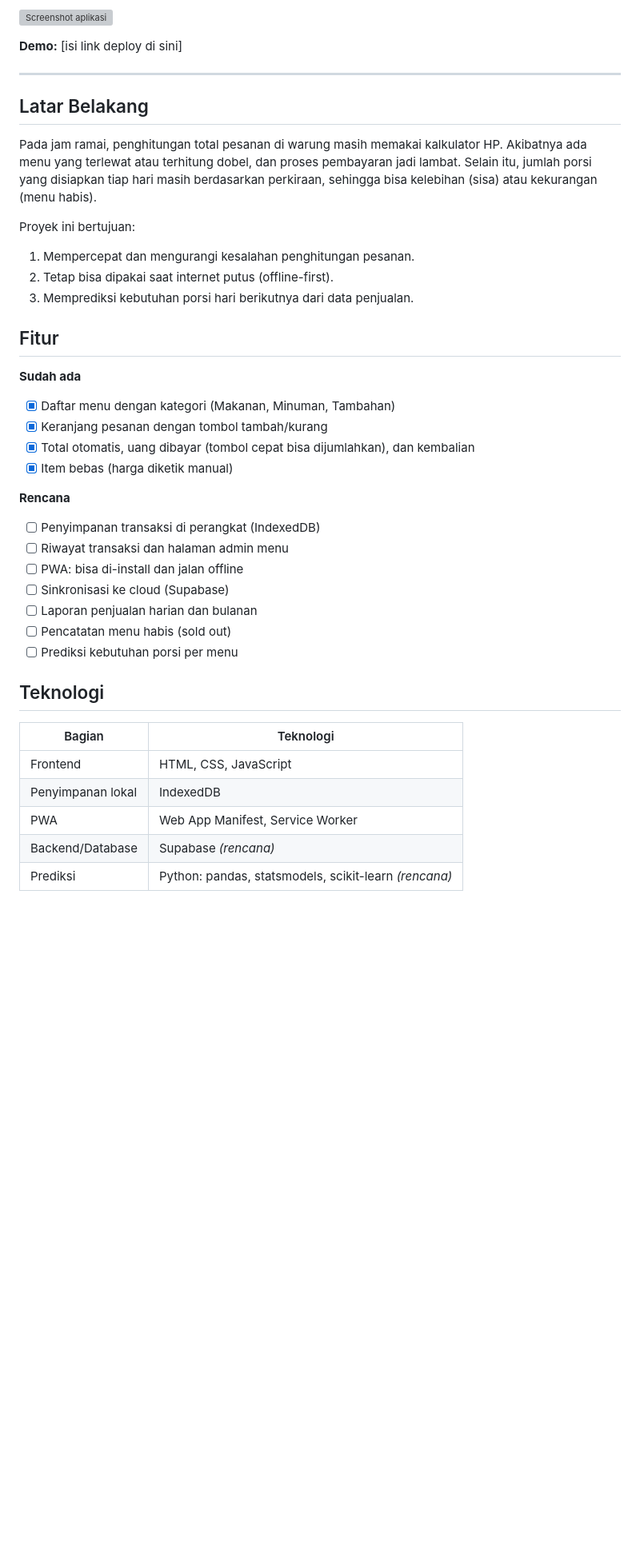
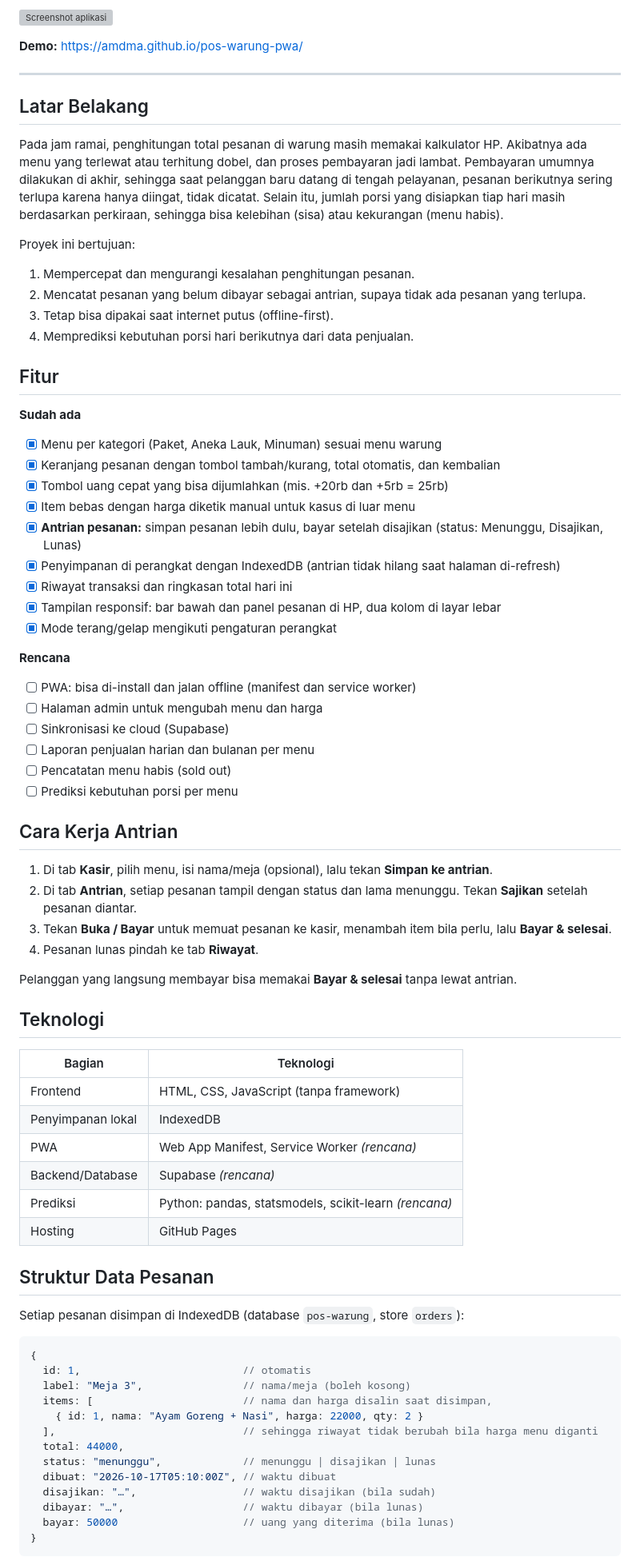
Before and after one commit to amdma/pos-warung-pwa, a Markdown page: README.md, the part around one of its changes. Shown at 80% size. Drawn GitHub-style; blank space fills up the shorter version; grey boxes are pictures that could not be loaded.

Commit message:
memperbarui status, roadmap, daftar fitur, cara kerja antrian, catatan pengembangan

````diff
--- a/README.md
+++ b/README.md
@@ -8,41 +7,77 @@ Sistem Point of Sale (kasir) berbasis Progressive Web App untuk warung makan, de
 ![Screenshot aplikasi](docs/screenshot.png)
 
-**Demo:** [isi link deploy di sini]
+**Demo:** https://amdma.github.io/pos-warung-pwa/
 
 ---
 
 ## Latar Belakang
 
-Pada jam ramai, penghitungan total pesanan di warung masih memakai kalkulator HP. Akibatnya ada menu yang terlewat atau terhitung dobel, dan proses pembayaran jadi lambat. Selain itu, jumlah porsi yang disiapkan tiap hari masih berdasarkan perkiraan, sehingga bisa kelebihan (sisa) atau kekurangan (menu habis).
+Pada jam ramai, penghitungan total pesanan di warung masih memakai kalkulator HP. Akibatnya ada menu yang terlewat atau terhitung dobel, dan proses pembayaran jadi lambat. Pembayaran umumnya dilakukan di akhir, sehingga saat pelanggan baru datang di tengah pelayanan, pesanan berikutnya sering terlupa karena hanya diingat, tidak dicatat. Selain itu, jumlah porsi yang disiapkan tiap hari masih berdasarkan perkiraan, sehingga bisa kelebihan (sisa) atau kekurangan (menu habis).
 
 Proyek ini bertujuan:
 1. Mempercepat dan mengurangi kesalahan penghitungan pesanan.
-2. Tetap bisa dipakai saat internet putus (offline-first).
-3. Memprediksi kebutuhan porsi hari berikutnya dari data penjualan.
+2. Mencatat pesanan yang belum dibayar sebagai antrian, supaya tidak ada pesanan yang terlupa.
+3. Tetap bisa dipakai saat internet putus (offline-first).
+4. Memprediksi kebutuhan porsi hari berikutnya dari data penjualan.
 
 ## Fitur
 
 **Sudah ada**
-- [x] Daftar menu dengan kategori (Makanan, Minuman, Tambahan)
-- [x] Keranjang pesanan dengan tombol tambah/kurang
-- [x] Total otomatis, uang dibayar (tombol cepat bisa dijumlahkan), dan kembalian
-- [x] Item bebas (harga diketik manual)
+- [x] Menu per kategori (Paket, Aneka Lauk, Minuman) sesuai menu warung
+- [x] Keranjang pesanan dengan tombol tambah/kurang, total otomatis, dan kembalian
+- [x] Tombol uang cepat yang bisa dijumlahkan (mis. +20rb dan +5rb = 25rb)
+- [x] Item bebas dengan harga diketik manual untuk kasus di luar menu
+- [x] **Antrian pesanan:** simpan pesanan lebih dulu, bayar setelah disajikan (status: Menunggu, Disajikan, Lunas)
+- [x] Penyimpanan di perangkat dengan IndexedDB (antrian tidak hilang saat halaman di-refresh)
+- [x] Riwayat transaksi dan ringkasan total hari ini
+- [x] Tampilan responsif: bar bawah dan panel pesanan di HP, dua kolom di layar lebar
+- [x] Mode terang/gelap mengikuti pengaturan perangkat
 
 **Rencana**
-- [ ] Penyimpanan transaksi di perangkat (IndexedDB)
-- [ ] Riwayat transaksi dan halaman admin menu
-- [ ] PWA: bisa di-install dan jalan offline
+- [ ] PWA: bisa di-install dan jalan offline (manifest dan service worker)
+- [ ] Halaman admin untuk mengubah menu dan harga
 - [ ] Sinkronisasi ke cloud (Supabase)
-- [ ] Laporan penjualan harian dan bulanan
+- [ ] Laporan penjualan harian dan bulanan per menu
 - [ ] Pencatatan menu habis (sold out)
 - [ ] Prediksi kebutuhan porsi per menu
+
+## Cara Kerja Antrian
+
+1. Di tab **Kasir**, pilih menu, isi nama/meja (opsional), lalu tekan **Simpan ke antrian**.
+2. Di tab **Antrian**, setiap pesanan tampil dengan status dan lama menunggu. Tekan **Sajikan** setelah pesanan diantar.
+3. Tekan **Buka / Bayar** untuk memuat pesanan ke kasir, menambah item bila perlu, lalu **Bayar & selesai**.
+4. Pesanan lunas pindah ke tab **Riwayat**.
+
+Pelanggan yang langsung membayar bisa memakai **Bayar & selesai** tanpa lewat antrian.
 
 ## Teknologi
 
 | Bagian | Teknologi |
 |---|---|
-| Frontend | HTML, CSS, JavaScript |
+| Frontend | HTML, CSS, JavaScript (tanpa framework) |
 | Penyimpanan lokal | IndexedDB |
-| PWA | Web App Manifest, Service Worker |
+| PWA | Web App Manifest, Service Worker *(rencana)* |
 | Backend/Database | Supabase *(rencana)* |
 | Prediksi | Python: pandas, statsmodels, scikit-learn *(rencana)* |
+| Hosting | GitHub Pages |
+
+## Struktur Data Pesanan
+
+Setiap pesanan disimpan di IndexedDB (database `pos-warung`, store `orders`):
+
+```js
+{
+  id: 1,                          // otomatis
+  label: "Meja 3",                // nama/meja (boleh kosong)
+  items: [                        // nama dan harga disalin saat disimpan,
+    { id: 1, nama: "Ayam Goreng + Nasi", harga: 22000, qty: 2 }
+  ],                              // sehingga riwayat tidak berubah bila harga menu diganti
+  total: 44000,
+  status: "menunggu",             // menunggu | disajikan | lunas
+  dibuat: "2026-10-17T05:10:00Z", // waktu dibuat
+  disajikan: "…",                 // waktu disajikan (bila sudah)
+  dibayar: "…",                   // waktu dibayar (bila lunas)
+  bayar: 50000                    // uang yang diterima (bila lunas)
+}
+```
+
````
Also changed, not shown: other parts of README.md (+27 -15 lines).
